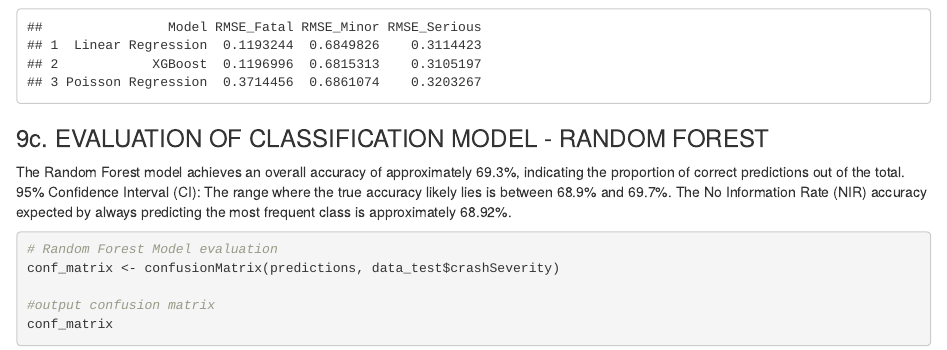
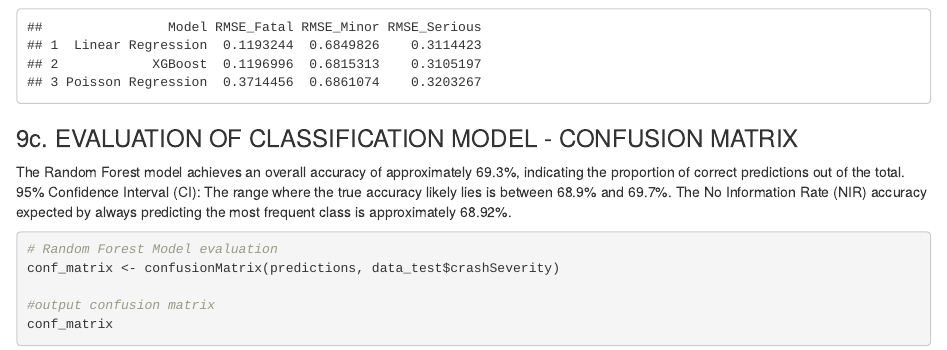
Before and after one commit to mithirendra/TrafficCrashesProject, an R Markdown document (TrafficCrash.Rmd): the page in a window 1100 px wide, from 3070 px down. The pictures show the output file TrafficCrash.html that the author committed with the source, opened offline.

Commit message:
Additional updates for a better flow

````diff
--- a/TrafficCrash.Rmd
+++ b/TrafficCrash.Rmd
@@ -600,7 +600,7 @@ rmse_df <- data.frame(
 print(rmse_df)
 ```
 
-### 9c. EVALUATION OF CLASSIFICATION MODEL - RANDOM FOREST
+### 9c. EVALUATION OF CLASSIFICATION MODEL - CONFUSION MATRIX
 
 The Random Forest model achieves an overall accuracy of approximately 69.3%, indicating the proportion of correct predictions out of the total. 95% Confidence Interval (CI): The range where the true accuracy likely lies is between 68.9% and 69.7%. The No Information Rate (NIR) accuracy expected by always predicting the most frequent class is approximately 68.92%.
 
````
Also changed, not shown: TrafficCrash.html.
